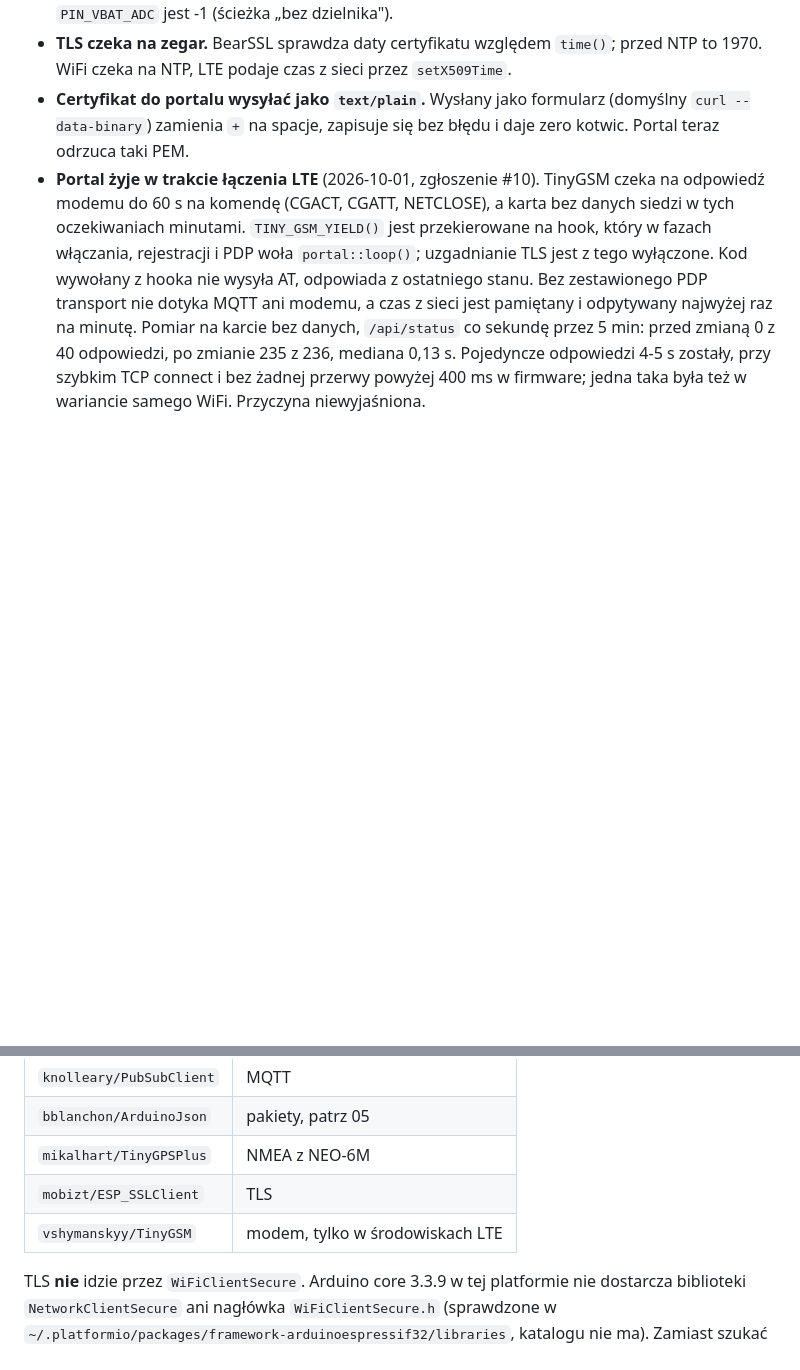
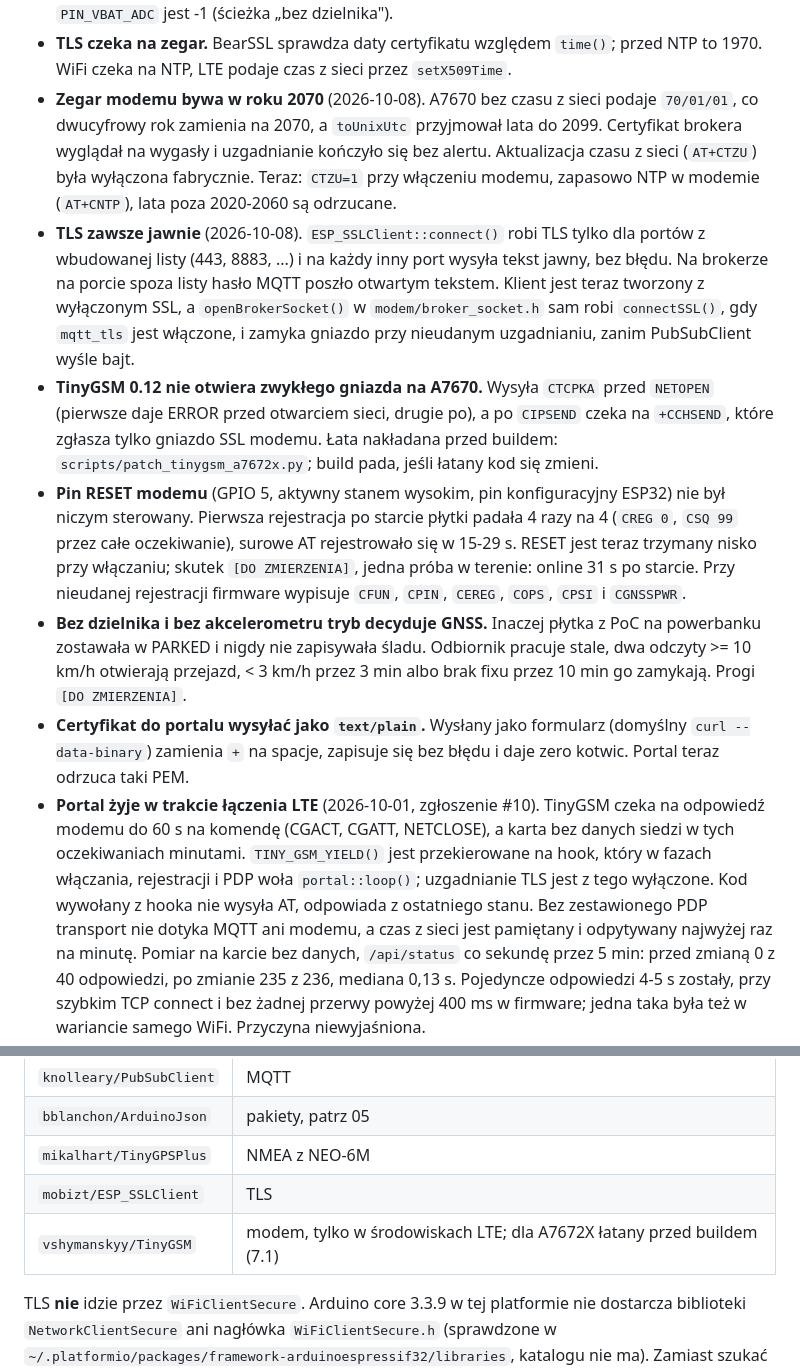
Before and after one commit to jrx-code/car-tracker, a Markdown page: docs/07-firmware.md, 2 parts joined by grey strips. Rendered like a GitHub page; blank space fills up the shorter version.

```diff
--- a/docs/07-firmware.md
+++ b/docs/07-firmware.md
@@ -47,6 +47,34 @@ sufiks modułu (FASE ma, LASE nie ma). Płytka LilyGO kupiona do projektu ma
   Do czasu własnego dzielnika z OBD `PIN_VBAT_ADC` jest -1 (ścieżka „bez dzielnika").
 - **TLS czeka na zegar.** BearSSL sprawdza daty certyfikatu względem `time()`;
   przed NTP to 1970. WiFi czeka na NTP, LTE podaje czas z sieci przez `setX509Time`.
+- **Zegar modemu bywa w roku 2070** (2026-10-08). A7670 bez czasu z sieci podaje
+  `70/01/01`, co dwucyfrowy rok zamienia na 2070, a `toUnixUtc` przyjmował lata do
+  2099. Certyfikat brokera wyglądał na wygasły i uzgadnianie kończyło się bez alertu.
+  Aktualizacja czasu z sieci (`AT+CTZU`) była wyłączona fabrycznie. Teraz: `CTZU=1`
+  przy włączeniu modemu, zapasowo NTP w modemie (`AT+CNTP`), lata poza 2020-2060
+  są odrzucane.
+- **TLS zawsze jawnie** (2026-10-08). `ESP_SSLClient::connect()` robi TLS tylko dla
+  portów z wbudowanej listy (443, 8883, ...) i na każdy inny port wysyła tekst
+  jawny, bez błędu. Na brokerze na porcie spoza listy hasło MQTT poszło otwartym
+  tekstem. Klient jest teraz tworzony z wyłączonym SSL, a `openBrokerSocket()`
+  w `modem/broker_socket.h` sam robi `connectSSL()`, gdy `mqtt_tls` jest włączone,
+  i zamyka gniazdo przy nieudanym uzgadnianiu, zanim PubSubClient wyśle bajt.
+- **TinyGSM 0.12 nie otwiera zwykłego gniazda na A7670.** Wysyła `CTCPKA` przed
+  `NETOPEN` (pierwsze daje ERROR przed otwarciem sieci, drugie po), a po `CIPSEND`
+  czeka na `+CCHSEND`, które zgłasza tylko gniazdo SSL modemu. Łata nakładana przed
+  buildem: `scripts/patch_tinygsm_a7672x.py`; build pada, jeśli łatany kod się
+  zmieni.
+- **Pin RESET modemu** (GPIO 5, aktywny stanem wysokim, pin konfiguracyjny ESP32)
+  nie był niczym sterowany. Pierwsza rejestracja po starcie płytki padała 4 razy
+  na 4 (`CREG 0`, `CSQ 99` przez całe oczekiwanie), surowe AT rejestrowało się
+  w 15-29 s. RESET jest teraz trzymany nisko przy włączaniu; skutek
+  `[DO ZMIERZENIA]`, jedna próba w terenie: online 31 s po starcie. Przy
+  nieudanej rejestracji firmware wypisuje `CFUN`, `CPIN`, `CEREG`, `COPS`, `CPSI`
+  i `CGNSSPWR`.
+- **Bez dzielnika i bez akcelerometru tryb decyduje GNSS.** Inaczej płytka z PoC
+  na powerbanku zostawała w PARKED i nigdy nie zapisywała śladu. Odbiornik pracuje
+  stale, dwa odczyty >= 10 km/h otwierają przejazd, < 3 km/h przez 3 min albo brak
+  fixu przez 10 min go zamykają. Progi `[DO ZMIERZENIA]`.
 - **Certyfikat do portalu wysyłać jako `text/plain`.** Wysłany jako formularz
   (domyślny `curl --data-binary`) zamienia `+` na spacje, zapisuje się bez błędu
   i daje zero kotwic. Portal teraz odrzuca taki PEM.
@@ -71,7 +99,7 @@ sufiks modułu (FASE ma, LASE nie ma). Płytka LilyGO kupiona do projektu ma
 | `bblanchon/ArduinoJson` | pakiety, patrz 05 |
 | `mikalhart/TinyGPSPlus` | NMEA z NEO-6M |
 | `mobizt/ESP_SSLClient` | TLS |
-| `vshymanskyy/TinyGSM` | modem, tylko w środowiskach LTE |
+| `vshymanskyy/TinyGSM` | modem, tylko w środowiskach LTE; dla A7672X łatany przed buildem (7.1) |
 
 TLS **nie** idzie przez `WiFiClientSecure`. Arduino core 3.3.9 w tej platformie
 nie dostarcza biblioteki `NetworkClientSecure` ani nagłówka `WiFiClientSecure.h`
```
Also changed, not shown: docs/09-bezpieczenstwo.md (+28 -1 lines), docs/13-portal-konfiguracji.md (+2 -2 lines).
